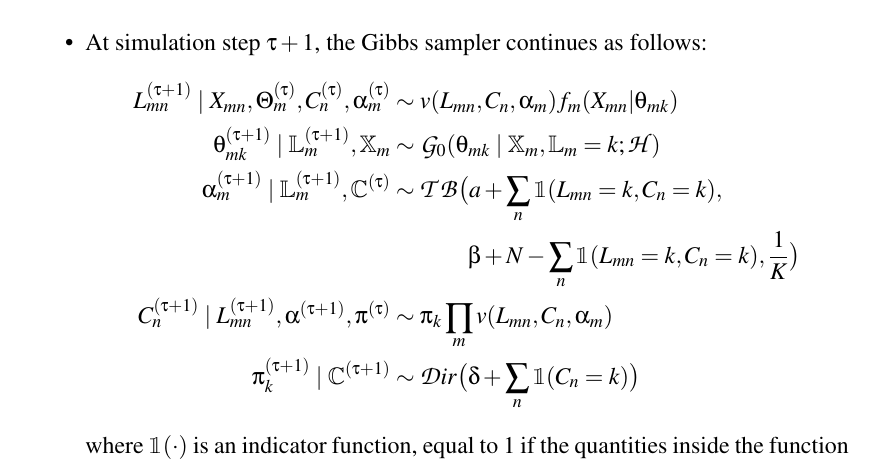
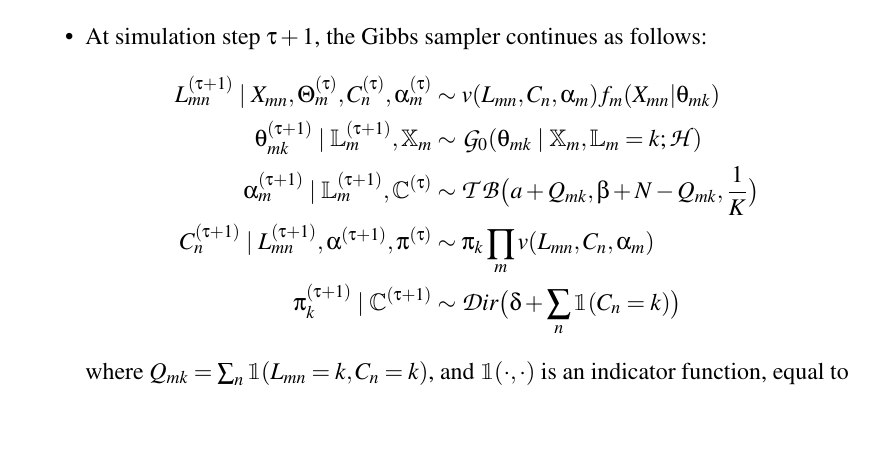
Before and after one commit to andreaskapou/MRes-Thesis-Report, a LaTeX thesis (thesis.tex, which reads integr-bcc-bayes-infer.tex): part of page 32 of 36, cut so that both start at the same text, the shorter picture padded with empty space. Compiled offline with pdfLaTeX.

Commit message:
Minor changes in the names of some distributions

```diff
--- a/integr-bcc-bayes-infer.tex
+++ b/integr-bcc-bayes-infer.tex
@@ -37,12 +37,13 @@ For mathematical convenience, \emph{conjugate priors} should be used over the pa
   \begin{aligned}
     L_{mn}^{(\tau+1)} \mid X_{mn}, \Theta_{m}^{(\tau)}, C_{n}^{(\tau)}, \alpha_{m}^{(\tau)} & \sim v(L_{mn}, C_{n}, \alpha_{m}) f_{m}(X_{mn}|\theta_{mk}) \\
 	\theta_{mk}^{(\tau+1)} \mid \mathbb{L}_{m}^{(\tau+1)}, \mathbb{X}_{m} & \sim \mathcal{G}_{0}(\theta_{mk} \mid \mathbb{X}_{m}, \mathbb{L}_{m} = k; \mathcal{H}) \\
-	\alpha_{m}^{(\tau+1)} \mid \mathbb{L}_{m}^{(\tau+1)}, \mathbb{C}^{(\tau)} & \sim \mathcal{TB} \big(\mathit{a}+\sum_{n}\mathbbm{1}(L_{mn}=k,C_{n}=k), \\
-	  & \quad \quad \quad \; \beta + N -\sum_{n}\mathbbm{1}(L_{mn}=k,C_{n}=k), \frac{1}{K}\big) \\
+%	\alpha_{m}^{(\tau+1)} \mid \mathbb{L}_{m}^{(\tau+1)}, \mathbb{C}^{(\tau)} & \sim \mathcal{TB} \big(\mathit{a}+\sum_{n}\mathbbm{1}(L_{mn}=k,C_{n}=k), \\
+%	  & \quad \quad \quad \; \beta + N -\sum_{n}\mathbbm{1}(L_{mn}=k,C_{n}=k), \frac{1}{K}\big) \\
+	\alpha_{m}^{(\tau+1)} \mid \mathbb{L}_{m}^{(\tau+1)}, \mathbb{C}^{(\tau)} & \sim \mathcal{TB} \big(\mathit{a} + Q_{mk}, \beta + N - Q_{mk}, \frac{1}{K}\big) \\
 	C_{n}^{(\tau+1)} \mid L_{mn}^{(\tau+1)}, \alpha^{(\tau+1)}, \pi^{(\tau)} & \sim \pi_{k} \prod_{m}v(L_{mn}, C_{n}, \alpha_{m}) \\
 	\pi_{k}^{(\tau+1)} \mid \mathbb{C}^{(\tau+1)} & \sim \mathcal{D}ir\big(\delta + \sum_{n}\mathbbm{1}(C_{n}=k)\big)
   \end{aligned}
 \end{equation*}
-where $\mathbbm{1}(\cdot)$ is an indicator function, equal to 1 if the quantities inside the function are satisfied, and 0 otherwise.
+where $Q_{mk} = \sum_{n}\mathbbm{1}(L_{mn}=k,C_{n}=k)$, and $\mathbbm{1}(\cdot,\cdot)$ is an indicator function, equal to 1 if the quantities inside the function are satisfied, and 0 otherwise.
 }
 \end{itemize}
```
Also changed, not shown: integr-bcc.tex (+1 -0 lines).
